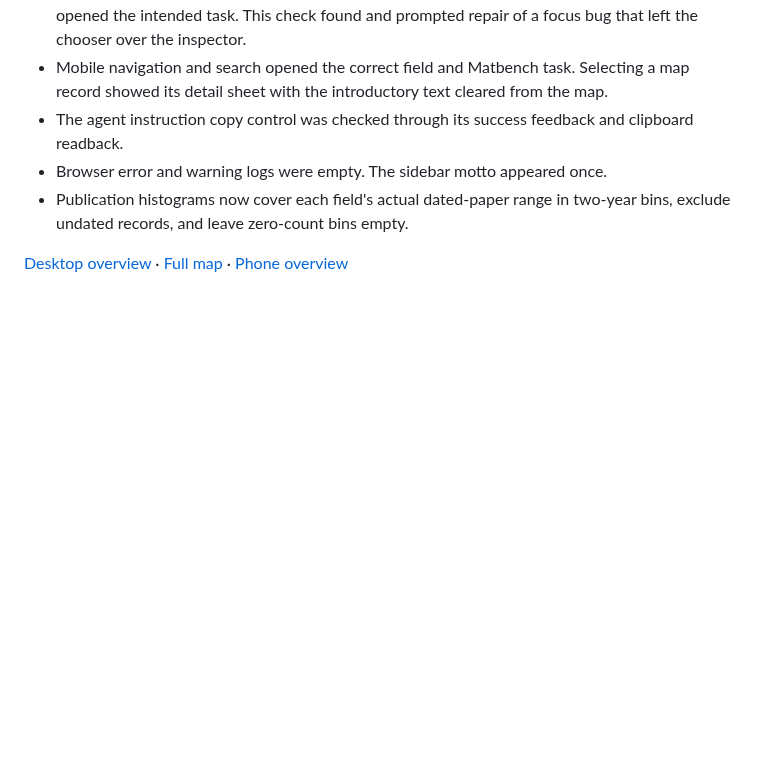
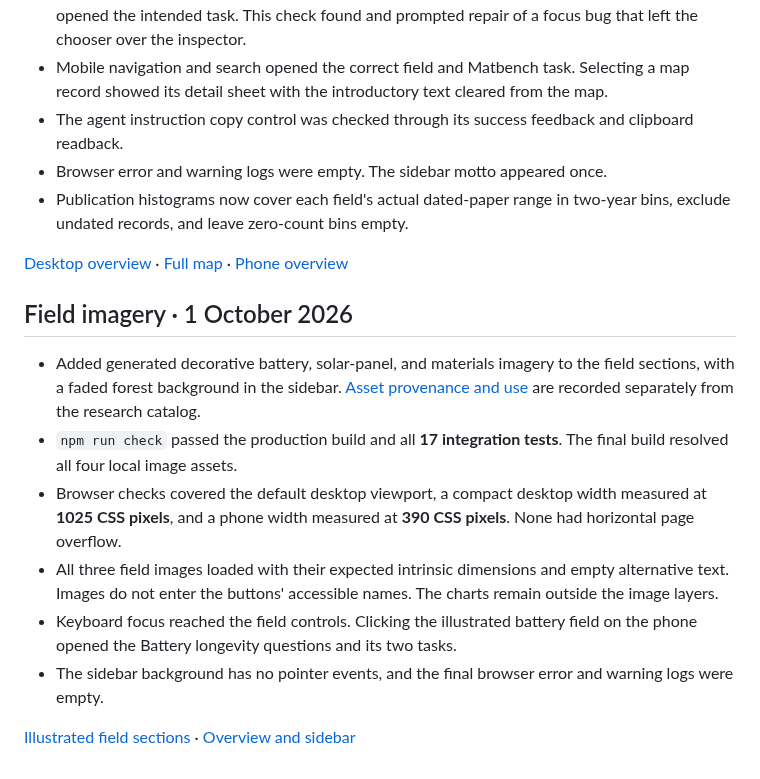
Before and after one commit to RabbDavid/OpenScienceProject, a Markdown page: docs/VALIDATION.md, the part around the change. GitHub-like rendering; blank space fills up the shorter version.

```diff
--- a/docs/VALIDATION.md
+++ b/docs/VALIDATION.md
@@ -62,3 +62,14 @@ The overview now embeds the interactive literature atlas as its opening scene. T
 - Publication histograms now cover each field's actual dated-paper range in two-year bins, exclude undated records, and leave zero-count bins empty.
 
 [Desktop overview](images/atlas-overview.jpg) · [Full map](images/atlas-map.jpg) · [Phone overview](images/atlas-mobile.jpg)
+
+## Field imagery · 1 October 2026
+
+- Added generated decorative battery, solar-panel, and materials imagery to the field sections, with a faded forest background in the sidebar. [Asset provenance and use](IMAGERY.md) are recorded separately from the research catalog.
+- `npm run check` passed the production build and all **17 integration tests**. The final build resolved all four local image assets.
+- Browser checks covered the default desktop viewport, a compact desktop width measured at **1025 CSS pixels**, and a phone width measured at **390 CSS pixels**. None had horizontal page overflow.
+- All three field images loaded with their expected intrinsic dimensions and empty alternative text. Images do not enter the buttons' accessible names. The charts remain outside the image layers.
+- Keyboard focus reached the field controls. Clicking the illustrated battery field on the phone opened the Battery longevity questions and its two tasks.
+- The sidebar background has no pointer events, and the final browser error and warning logs were empty.
+
+[Illustrated field sections](images/field-imagery.jpg) · [Overview and sidebar](images/atlas-overview.jpg)
```
Also changed, not shown: README.md (+2 -0 lines), docs/IMAGERY.md (added, +14 -0 lines), docs/images/atlas-overview.jpg, docs/images/field-imagery.jpg (added), 6 other files.
